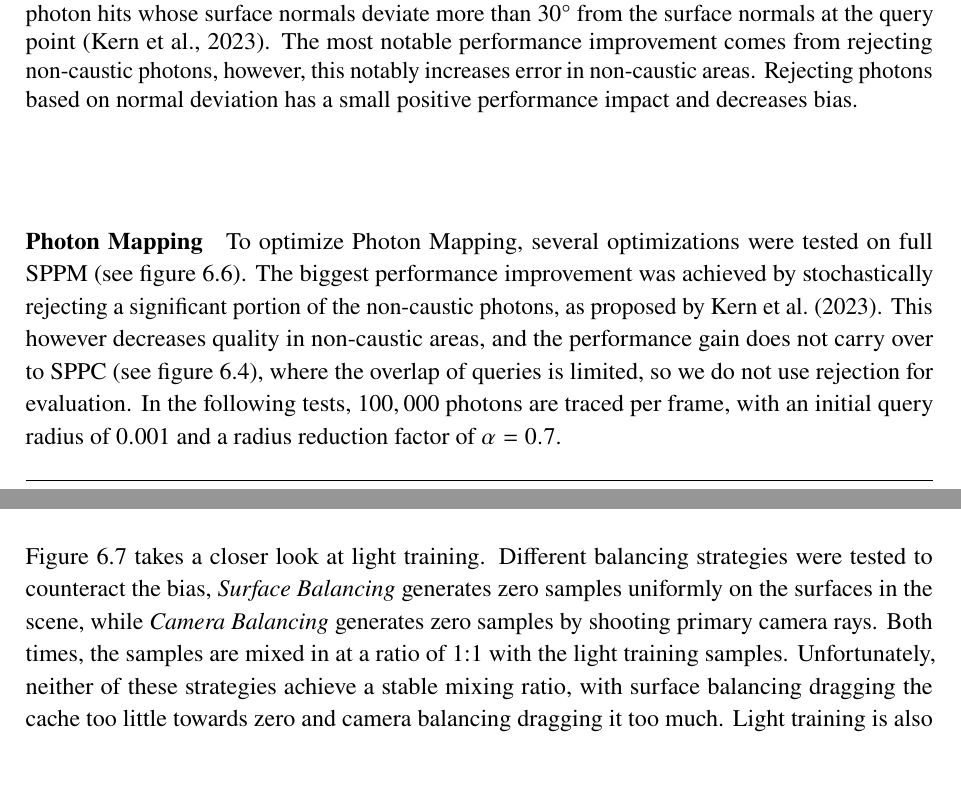
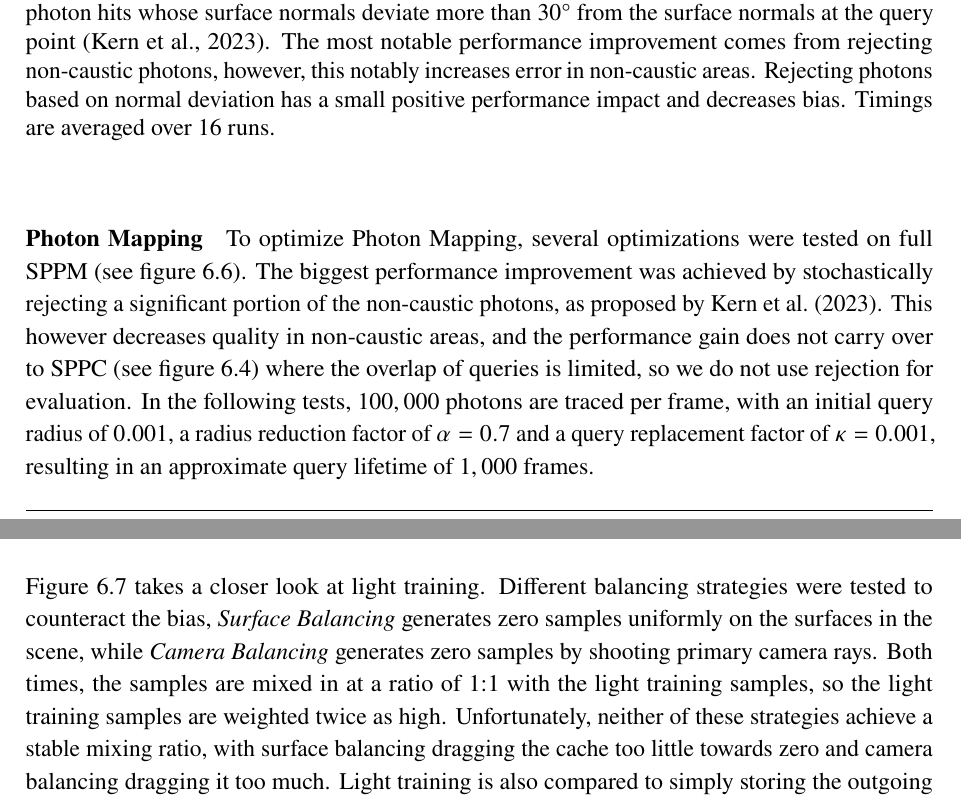
Before and after one commit to julcst/bachelor-thesis, a LaTeX thesis (thesis.tex, which reads tex/chapter/6-results.tex): two parts of pages 54 and 55 of 74, joined at a grey line, cut so that both start at the same text, the shorter picture padded with empty space. Compiled offline with pdfLaTeX.

Commit message:
Finalize

```diff
--- a/tex/chapter/6-results.tex
+++ b/tex/chapter/6-results.tex
@@ -142,13 +142,13 @@ This could potentially be caused by an older GPU architecture, the following tes
             SER, 70\%, 30$^{\circ}$ & 123.58ms & $-22.5\%$
         \end{tabular}
     \end{subfigure}
-    \caption{Optimizations to Photon Mapping. \emph{IS only} directly accumulates in the Intersection Shader (IS) and skips the Any Hit Shader (AH). \emph{SER} uses Shader Execution Reordering between the Intersection and Any Hit shader to improve coherence. \emph{SER, 70\%} additionally rejects 70\% of the non-caustic photons in the Any Hit shader \parencite{kern2023}. \emph{SER, 70\%, 30$^{\circ}$} rejects photon hits whose surface normals deviate more than 30° from the surface normals at the query point \parencite{kern2023}. The most notable performance improvement comes from rejecting non-caustic photons, however, this notably increases error in non-caustic areas. Rejecting photons based on normal deviation has a small positive performance impact and decreases bias.}
+    \caption{Optimizations to Photon Mapping. \emph{IS only} directly accumulates in the Intersection Shader (IS) and skips the Any Hit Shader (AH). \emph{SER} uses Shader Execution Reordering between the Intersection and Any Hit shader to improve coherence. \emph{SER, 70\%} additionally rejects 70\% of the non-caustic photons in the Any Hit shader \parencite{kern2023}. \emph{SER, 70\%, 30$^{\circ}$} rejects photon hits whose surface normals deviate more than 30° from the surface normals at the query point \parencite{kern2023}. The most notable performance improvement comes from rejecting non-caustic photons, however, this notably increases error in non-caustic areas. Rejecting photons based on normal deviation has a small positive performance impact and decreases bias. Timings are averaged over 16 runs.}
     \label{fig:photon_optimization}
 \end{figure}
 \paragraph{Photon Mapping} To optimize Photon Mapping, several optimizations were tested on full SPPM (see \cref{fig:photon_optimization}).
 The biggest performance improvement was achieved by stochastically rejecting a significant portion of the non-caustic photons, as proposed by \textcite{kern2023}.
-This however decreases quality in non-caustic areas, and the performance gain does not carry over to SPPC (see \cref{fig:sppc_optimization}), where the overlap of queries is limited, so we do not use rejection for evaluation.
-In the following tests, $100,000$ photons are traced per frame, with an initial query radius of $0.001$ and a radius reduction factor of $\alpha=0.7$.
+This however decreases quality in non-caustic areas, and the performance gain does not carry over to SPPC (see \cref{fig:sppc_optimization}) where the overlap of queries is limited, so we do not use rejection for evaluation.
+In the following tests, $100,000$ photons are traced per frame, with an initial query radius of $0.001$, a radius reduction factor of $\alpha=0.7$ and a query replacement factor of $\kappa=0.001$, resulting in an approximate query lifetime of $1,000$ frames.
 
 \section{Evaluation}
 
@@ -176,7 +176,7 @@ The improved quality comes with an overhead of around $3-5$ms per frame but stil
 
 \Cref{fig:light_training_comparison} takes a closer look at light training.
 Different balancing strategies were tested to counteract the bias, \emph{Surface Balancing} generates zero samples uniformly on the surfaces in the scene, while \emph{Camera Balancing} generates zero samples by shooting primary camera rays.
-Both times, the samples are mixed in at a ratio of 1:1 with the light training samples.
+Both times, the samples are mixed in at a ratio of 1:1 with the light training samples, so the light training samples are weighted twice as high.
 Unfortunately, neither of these strategies achieve a stable mixing ratio, with surface balancing dragging the cache too little towards zero and camera balancing dragging it too much.
 Light training is also compared to simply storing the outgoing flux at the light path vertices (\emph{Naïve}).
 Surprisingly, this produces better results than light training, even with the technique not being a valid radiance estimator.
```
Also changed, not shown: tex/chapter/6-results.tex (4 more changed lines), 1 other file.
